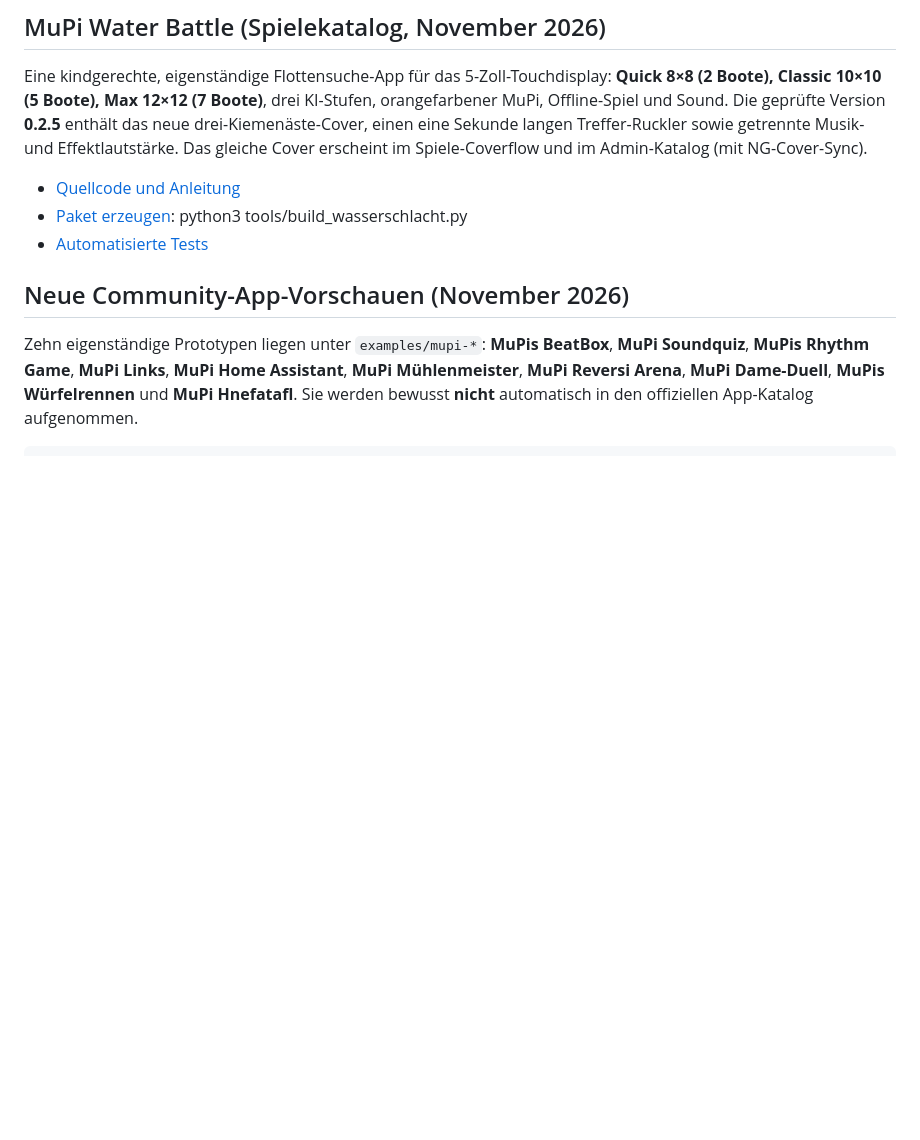
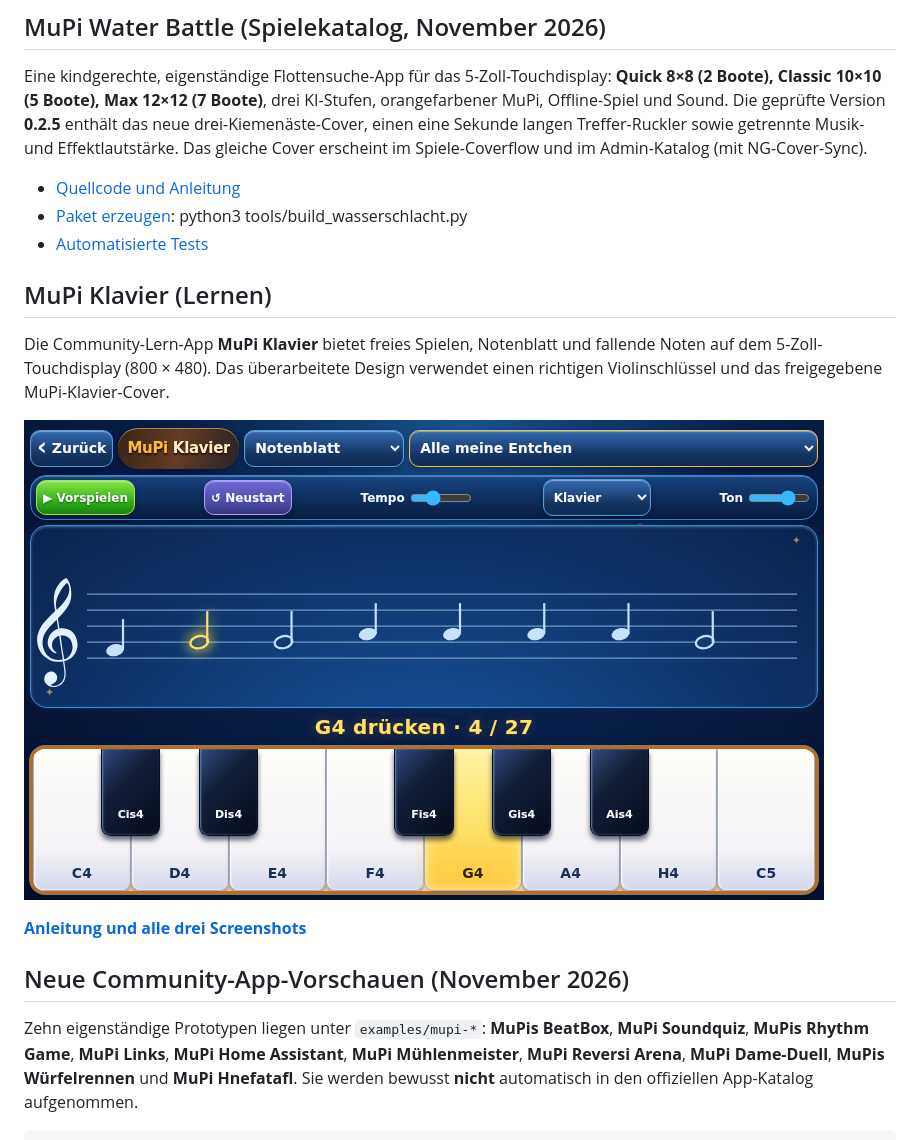
Before and after one commit to Striker62/MuPiBox-NG-Plugins, a Markdown page: README.md, the part around the change. GitHub-like rendering; pictures changed too: docs/screenshots/mupi-klavier/notenblatt.png (added); blank space fills up the shorter version.

```diff
--- a/README.md
+++ b/README.md
@@ -13,6 +13,17 @@ Eine kindgerechte, eigenständige Flottensuche-App für das 5-Zoll-Touchdisplay:
 - [Quellcode und Anleitung](examples/mupi-wasserschlacht/README.md)
 - [Paket erzeugen](tools/build_wasserschlacht.py): python3 tools/build_wasserschlacht.py
 - [Automatisierte Tests](tests/mupi_wasserschlacht.test.cjs)
+
+## MuPi Klavier (Lernen)
+
+Die Community-Lern-App **MuPi Klavier** bietet freies Spielen, Notenblatt und
+fallende Noten auf dem 5-Zoll-Touchdisplay (800 × 480). Das überarbeitete
+Design verwendet einen richtigen Violinschlüssel und das freigegebene
+MuPi-Klavier-Cover.
+
+[![MuPi Klavier – Notenblatt mit hervorgehobener G4-Taste](docs/screenshots/mupi-klavier/notenblatt.png)](examples/mupi-klavier/README.md)
+
+[**Anleitung und alle drei Screenshots**](examples/mupi-klavier/README.md)
 
 ## Neue Community-App-Vorschauen (November 2026)
 
```
Also changed, not shown: examples/mupi-klavier/README.md (+29 -1 lines), docs/screenshots/mupi-klavier/fallende-noten.png (added), docs/screenshots/mupi-klavier/frei-spielen.png (added), 2 other files.
